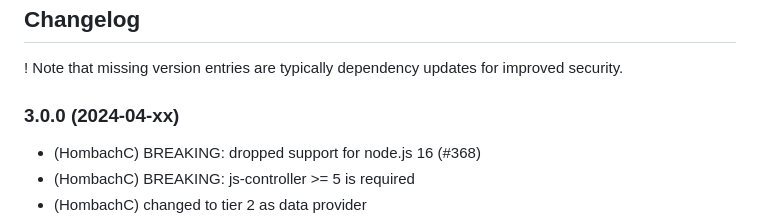
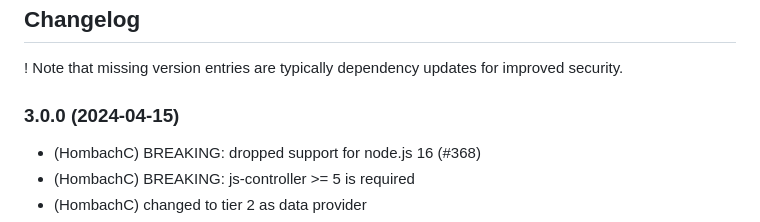
Before and after one commit to hombach/ioBroker.tibberlink, a Markdown page: README.md, the part around the change. Rendered like a GitHub page.

```diff
--- a/README.md
+++ b/README.md
@@ -96,7 +96,7 @@ If you enjoyed this project — or just feeling generous, consider buying me a b
 
 ! Note that missing version entries are typically dependency updates for improved security.
 
-### 3.0.0 (2024-04-xx)
+### 3.0.0 (2024-04-15)
 
 -   (HombachC) BREAKING: dropped support for node.js 16 (#368)
 -   (HombachC) BREAKING: js-controller >= 5 is required
```
